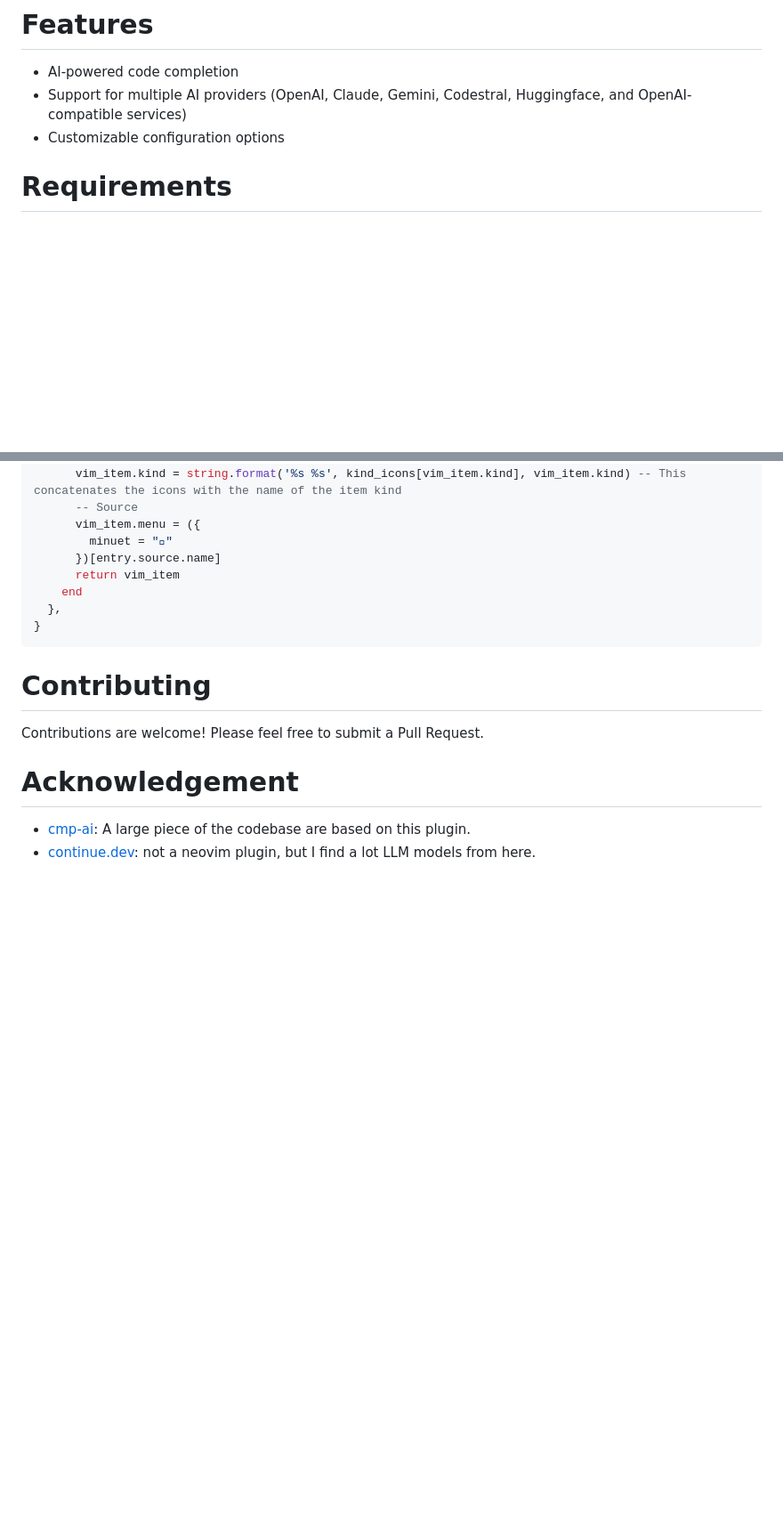
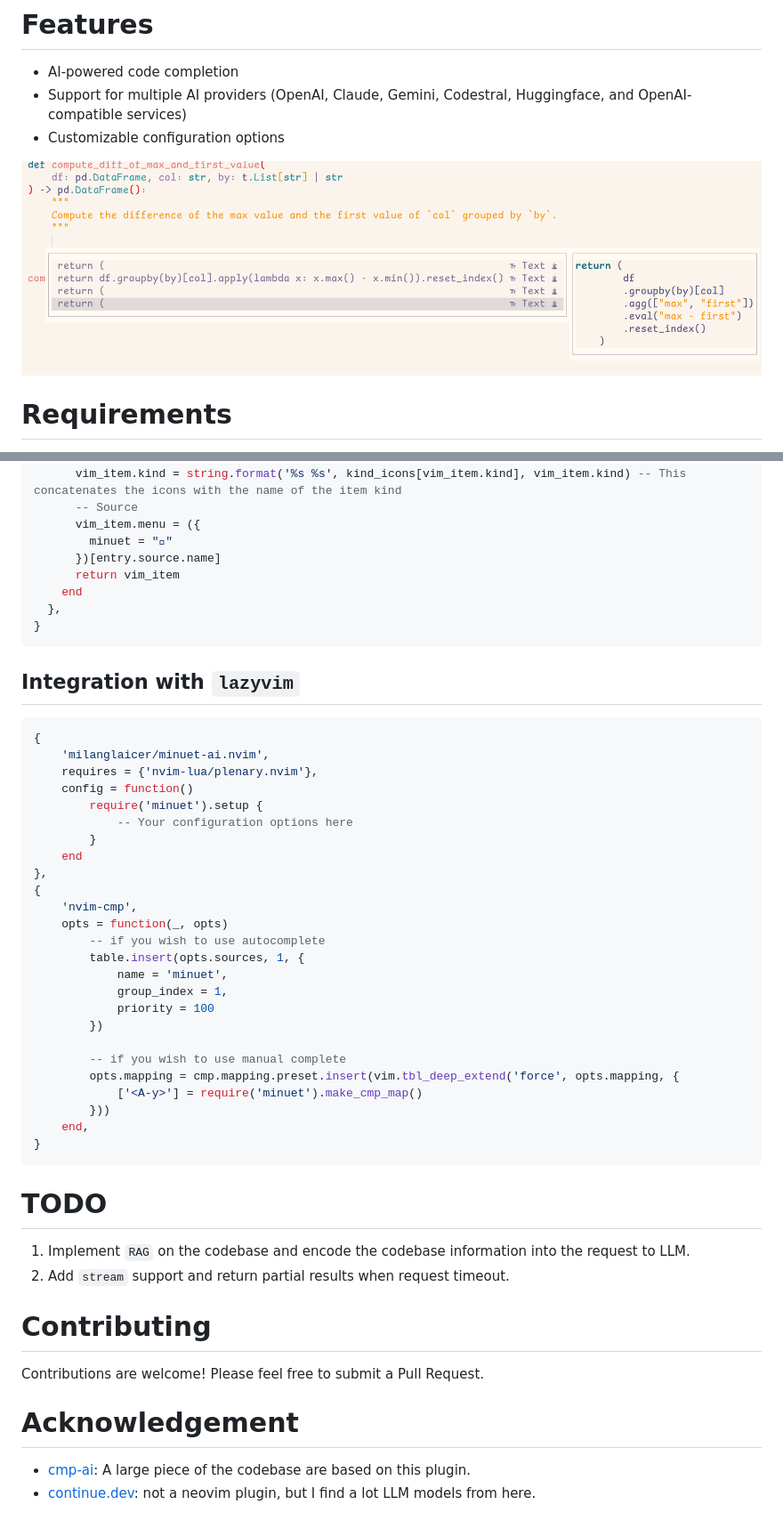
Before and after one commit to milanglacier/minuet-ai.nvim, a Markdown page: README.md, 2 parts joined by grey strips. Shown at 89% size. Rendered like a GitHub page; pictures changed too: assets/example.png (added); blank space fills up the shorter version.

Commit message:
doc: update README.

````diff
--- a/README.md
+++ b/README.md
@@ -14,6 +35,8 @@ suggestions.
 - Support for multiple AI providers (OpenAI, Claude, Gemini, Codestral,
   Huggingface, and OpenAI-compatible services)
 - Customizable configuration options
+
+![example](./assets/example.png)
 
 # Requirements
 
@@ -358,6 +381,41 @@ cmp.setup {
 }
 ```
 
+## Integration with `lazyvim`
+
+```lua
+{
+    'milanglaicer/minuet-ai.nvim',
+    requires = {'nvim-lua/plenary.nvim'},
+    config = function()
+        require('minuet').setup {
+            -- Your configuration options here
+        }
+    end
+},
+{
+    'nvim-cmp',
+    opts = function(_, opts)
+        -- if you wish to use autocomplete
+        table.insert(opts.sources, 1, {
+            name = 'minuet',
+            group_index = 1,
+            priority = 100
+        })
+
+        -- if you wish to use manual complete
+        opts.mapping = cmp.mapping.preset.insert(vim.tbl_deep_extend('force', opts.mapping, {
+            ['<A-y>'] = require('minuet').make_cmp_map()
+        }))
+    end,
+}
+```
+
+# TODO
+
+1. Implement `RAG` on the codebase and encode the codebase information into the request to LLM.
+2. Add `stream` support and return partial results when request timeout.
+
 # Contributing
 
 Contributions are welcome! Please feel free to submit a Pull Request.
````
Also changed, not shown: other parts of README.md (+21 -0 lines), 1 other file.
